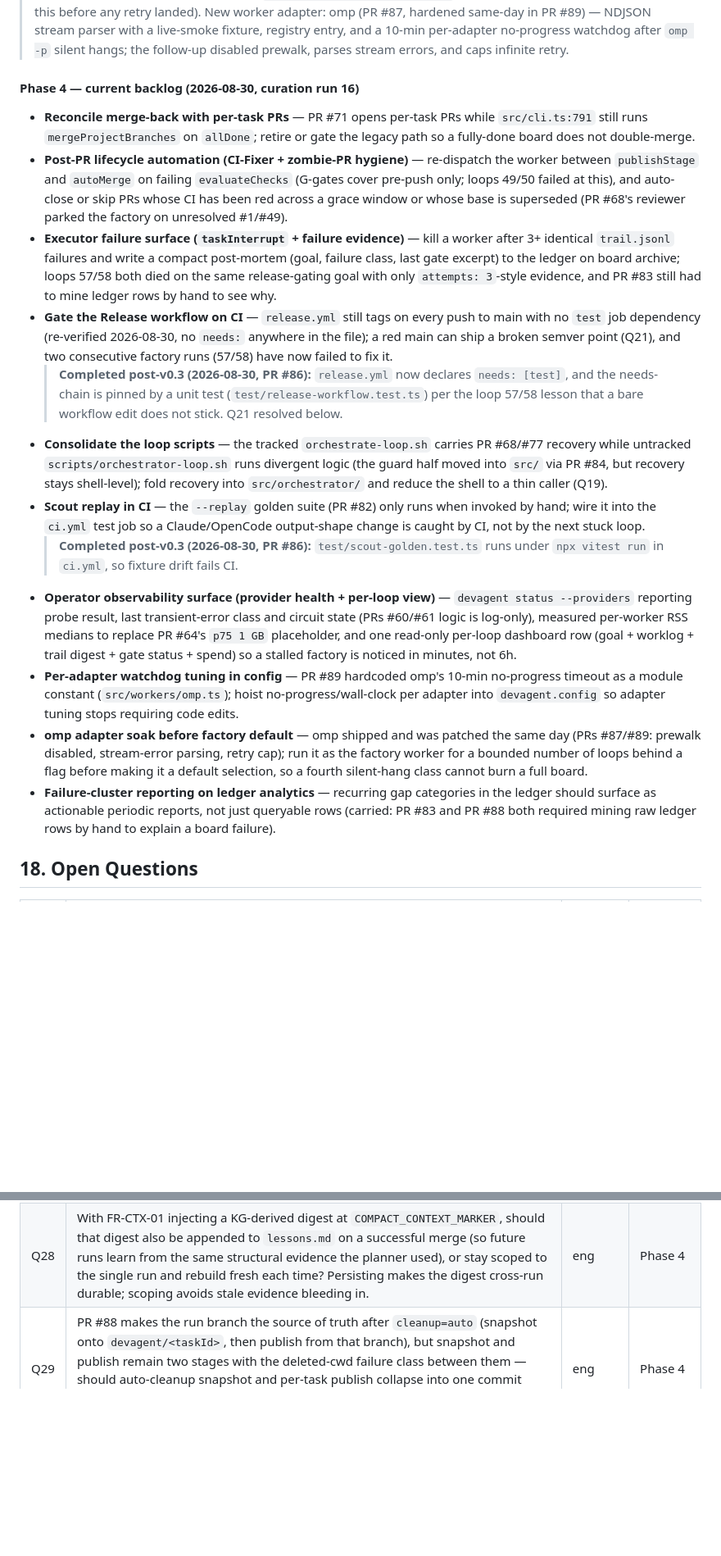
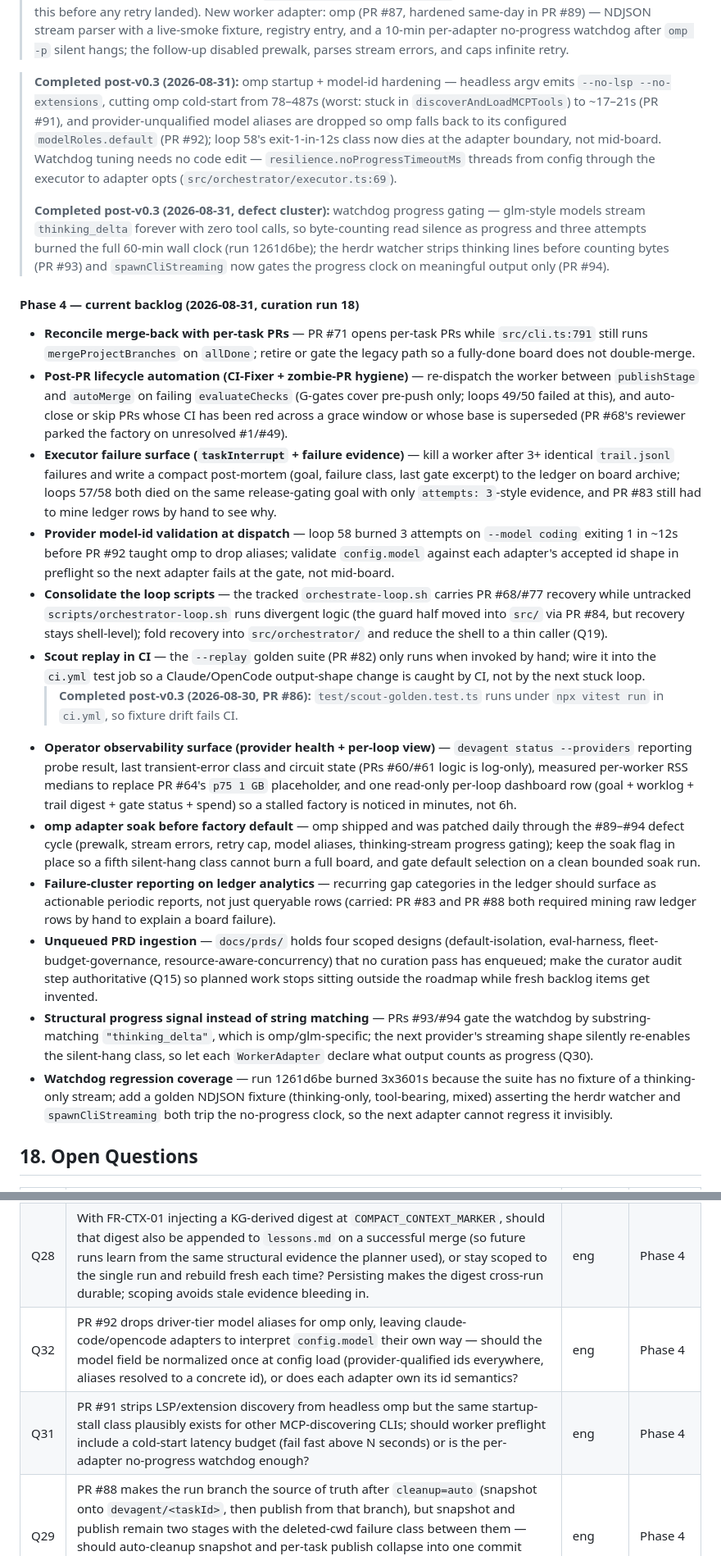
Before and after one commit to FreePeak/devagent, a Markdown page: docs/PRD.md, 2 parts joined by grey strips. Shown at 82% size. GitHub-like rendering; blank space fills up the shorter version.

Commit message:
Docs: PRD curation 20260831 - refresh roadmap backlog from delivery history (#95)

```diff
--- a/docs/PRD.md
+++ b/docs/PRD.md
@@ -715,24 +715,38 @@ Webhook-triggered runs with HMAC verification and dedup, run dashboard/status co
 > the follow-up disabled prewalk, parses stream errors, and caps infinite
 > retry.
 
-#### Phase 4 — current backlog (2026-08-30, curation run 16)
+> **Completed post-v0.3 (2026-08-31):** omp startup + model-id hardening —
+> headless argv emits `--no-lsp --no-extensions`, cutting omp cold-start from
+> 78–487s (worst: stuck in `discoverAndLoadMCPTools`) to ~17–21s (PR #91), and
+> provider-unqualified model aliases are dropped so omp falls back to its
+> configured `modelRoles.default` (PR #92); loop 58's exit-1-in-12s class now
+> dies at the adapter boundary, not mid-board. Watchdog tuning needs no code
+> edit — `resilience.noProgressTimeoutMs` threads from config through the
+> executor to adapter opts (`src/orchestrator/executor.ts:69`).
+>
+> **Completed post-v0.3 (2026-08-31, defect cluster):** watchdog progress
+> gating — glm-style models stream `thinking_delta` forever with zero tool
+> calls, so byte-counting read silence as progress and three attempts burned
+> the full 60-min wall clock (run 1261d6be); the herdr watcher strips
+> thinking lines before counting bytes (PR #93) and `spawnCliStreaming` now
+> gates the progress clock on meaningful output only (PR #94).
+
+#### Phase 4 — current backlog (2026-08-31, curation run 18)
 
 - **Reconcile merge-back with per-task PRs** — PR #71 opens per-task PRs while `src/cli.ts:791` still runs `mergeProjectBranches` on `allDone`; retire or gate the legacy path so a fully-done board does not double-merge.
 - **Post-PR lifecycle automation (CI-Fixer + zombie-PR hygiene)** — re-dispatch the worker between `publishStage` and `autoMerge` on failing `evaluateChecks` (G-gates cover pre-push only; loops 49/50 failed at this), and auto-close or skip PRs whose CI has been red across a grace window or whose base is superseded (PR #68's reviewer parked the factory on unresolved #1/#49).
 - **Executor failure surface (`taskInterrupt` + failure evidence)** — kill a worker after 3+ identical `trail.jsonl` failures and write a compact post-mortem (goal, failure class, last gate excerpt) to the ledger on board archive; loops 57/58 both died on the same release-gating goal with only `attempts: 3`-style evidence, and PR #83 still had to mine ledger rows by hand to see why.
-- **Gate the Release workflow on CI** — `release.yml` still tags on every push to main with no `test` job dependency (re-verified 2026-08-30, no `needs:` anywhere in the file); a red main can ship a broken semver point (Q21), and two consecutive factory runs (57/58) have now failed to fix it.
-  > **Completed post-v0.3 (2026-08-30, PR #86):** `release.yml` now declares
-  > `needs: [test]`, and the needs-chain is pinned by a unit test
-  > (`test/release-workflow.test.ts`) per the loop 57/58 lesson that a bare
-  > workflow edit does not stick. Q21 resolved below.
+- **Provider model-id validation at dispatch** — loop 58 burned 3 attempts on `--model coding` exiting 1 in ~12s before PR #92 taught omp to drop aliases; validate `config.model` against each adapter's accepted id shape in preflight so the next adapter fails at the gate, not mid-board.
 - **Consolidate the loop scripts** — the tracked `orchestrate-loop.sh` carries PR #68/#77 recovery while untracked `scripts/orchestrator-loop.sh` runs divergent logic (the guard half moved into `src/` via PR #84, but recovery stays shell-level); fold recovery into `src/orchestrator/` and reduce the shell to a thin caller (Q19).
 - **Scout replay in CI** — the `--replay` golden suite (PR #82) only runs when invoked by hand; wire it into the `ci.yml` test job so a Claude/OpenCode output-shape change is caught by CI, not by the next stuck loop.
   > **Completed post-v0.3 (2026-08-30, PR #86):** `test/scout-golden.test.ts`
   > runs under `npx vitest run` in `ci.yml`, so fixture drift fails CI.
 - **Operator observability surface (provider health + per-loop view)** — `devagent status --providers` reporting probe result, last transient-error class and circuit state (PRs #60/#61 logic is log-only), measured per-worker RSS medians to replace PR #64's `p75 1 GB` placeholder, and one read-only per-loop dashboard row (goal + worklog + trail digest + gate status + spend) so a stalled factory is noticed in minutes, not 6h.
-- **Per-adapter watchdog tuning in config** — PR #89 hardcoded omp's 10-min no-progress timeout as a module constant (`src/workers/omp.ts`); hoist no-progress/wall-clock per adapter into `devagent.config` so adapter tuning stops requiring code edits.
-- **omp adapter soak before factory default** — omp shipped and was patched the same day (PRs #87/#89: prewalk disabled, stream-error parsing, retry cap); run it as the factory worker for a bounded number of loops behind a flag before making it a default selection, so a fourth silent-hang class cannot burn a full board.
+- **omp adapter soak before factory default** — omp shipped and was patched daily through the #89–#94 defect cycle (prewalk, stream errors, retry cap, model aliases, thinking-stream progress gating); keep the soak flag in place so a fifth silent-hang class cannot burn a full board, and gate default selection on a clean bounded soak run.
 - **Failure-cluster reporting on ledger analytics** — recurring gap categories in the ledger should surface as actionable periodic reports, not just queryable rows (carried: PR #83 and PR #88 both required mining raw ledger rows by hand to explain a board failure).
+- **Unqueued PRD ingestion** — `docs/prds/` holds four scoped designs (default-isolation, eval-harness, fleet-budget-governance, resource-aware-concurrency) that no curation pass has enqueued; make the curator audit step authoritative (Q15) so planned work stops sitting outside the roadmap while fresh backlog items get invented.
+- **Structural progress signal instead of string matching** — PRs #93/#94 gate the watchdog by substring-matching `"thinking_delta"`, which is omp/glm-specific; the next provider's streaming shape silently re-enables the silent-hang class, so let each `WorkerAdapter` declare what output counts as progress (Q30).
+- **Watchdog regression coverage** — run 1261d6be burned 3x3601s because the suite has no fixture of a thinking-only stream; add a golden NDJSON fixture (thinking-only, tool-bearing, mixed) asserting the herdr watcher and `spawnCliStreaming` both trip the no-progress clock, so the next adapter cannot regress it invisibly.
 
 ## 18. Open Questions
 
@@ -756,6 +772,8 @@ Webhook-triggered runs with HMAC verification and dedup, run dashboard/status co
 | Q26 | PR #84 auto-stashes a dirty main before merge-back, but the stash is keyed by SHA and never re-offered — if a curation PR (like #83) is open in the same worktree when the factory merges back, should the popped stash be surfaced as a ledger warning (operator reapplies by hand) or re-applied automatically on the next dispatch? | eng | Phase 4 |
 | Q27 | Loops 53-55 and 57/58 each re-burned multiple attempts on the same already-planned goal after a requeue with a fresh attempt budget — should the bridge attach the prior board's failure class to the re-bridged goal so the scout skips it until the root cause ships, or is cross-board retry memory out of scope for the single-tenant model? | product | Phase 4 |
 | Q28 | With FR-CTX-01 injecting a KG-derived digest at `COMPACT_CONTEXT_MARKER`, should that digest also be appended to `lessons.md` on a successful merge (so future runs learn from the same structural evidence the planner used), or stay scoped to the single run and rebuild fresh each time? Persisting makes the digest cross-run durable; scoping avoids stale evidence bleeding in. | eng | Phase 4 |
+| Q32 | PR #92 drops driver-tier model aliases for omp only, leaving claude-code/opencode adapters to interpret `config.model` their own way — should the model field be normalized once at config load (provider-qualified ids everywhere, aliases resolved to a concrete id), or does each adapter own its id semantics? | eng | Phase 4 |
+| Q31 | PR #91 strips LSP/extension discovery from headless omp but the same startup-stall class plausibly exists for other MCP-discovering CLIs; should worker preflight include a cold-start latency budget (fail fast above N seconds) or is the per-adapter no-progress watchdog enough? | eng | Phase 4 |
 | Q29 | PR #88 makes the run branch the source of truth after `cleanup=auto` (snapshot onto `devagent/<taskId>`, then publish from that branch), but snapshot and publish remain two stages with the deleted-cwd failure class between them — should auto-cleanup snapshot and per-task publish collapse into one commit path so the worktree's death cannot strand a green task, or is the regression-test guard enough? | eng | Phase 4 |
 | Q30 | omp (PRs #87/#89) needed adapter-specific hardening — prewalk off, stream-error parsing, capped retries, a bespoke no-progress timeout — none of which the registry declares. Should `WorkerAdapter` expose a capability/limit block (supported flags, stream quirks, watchdog defaults) the scheduler can honor, or stay as per-adapter internals patched case by case? | eng | Phase 4 |
 
```
Also changed, not shown: other parts of docs/PRD.md (+3 -1 lines).
